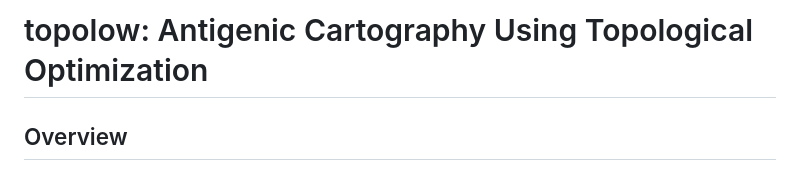
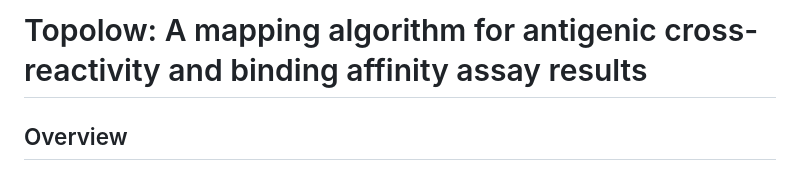
Before and after one commit to omid-arhami/topolow, a Markdown page: README.md, the part around the change. Drawn GitHub-style.

```diff
--- a/README.md
+++ b/README.md
@@ -1,4 +1,4 @@
-# topolow: Antigenic Cartography Using Topological Optimization
+# Topolow: A mapping algorithm for antigenic cross-reactivity and binding affinity assay results
 
 ## Overview
 
```
